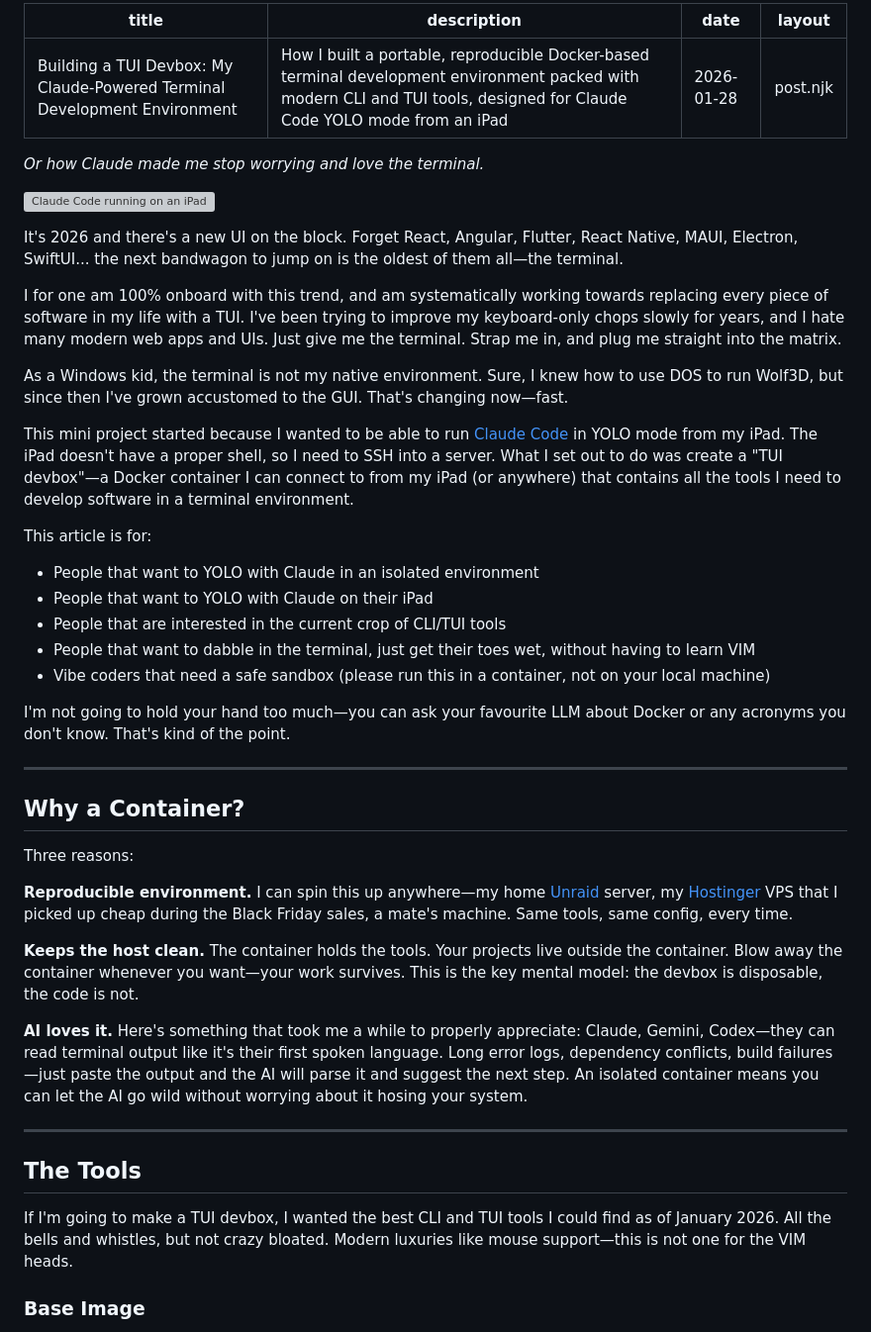
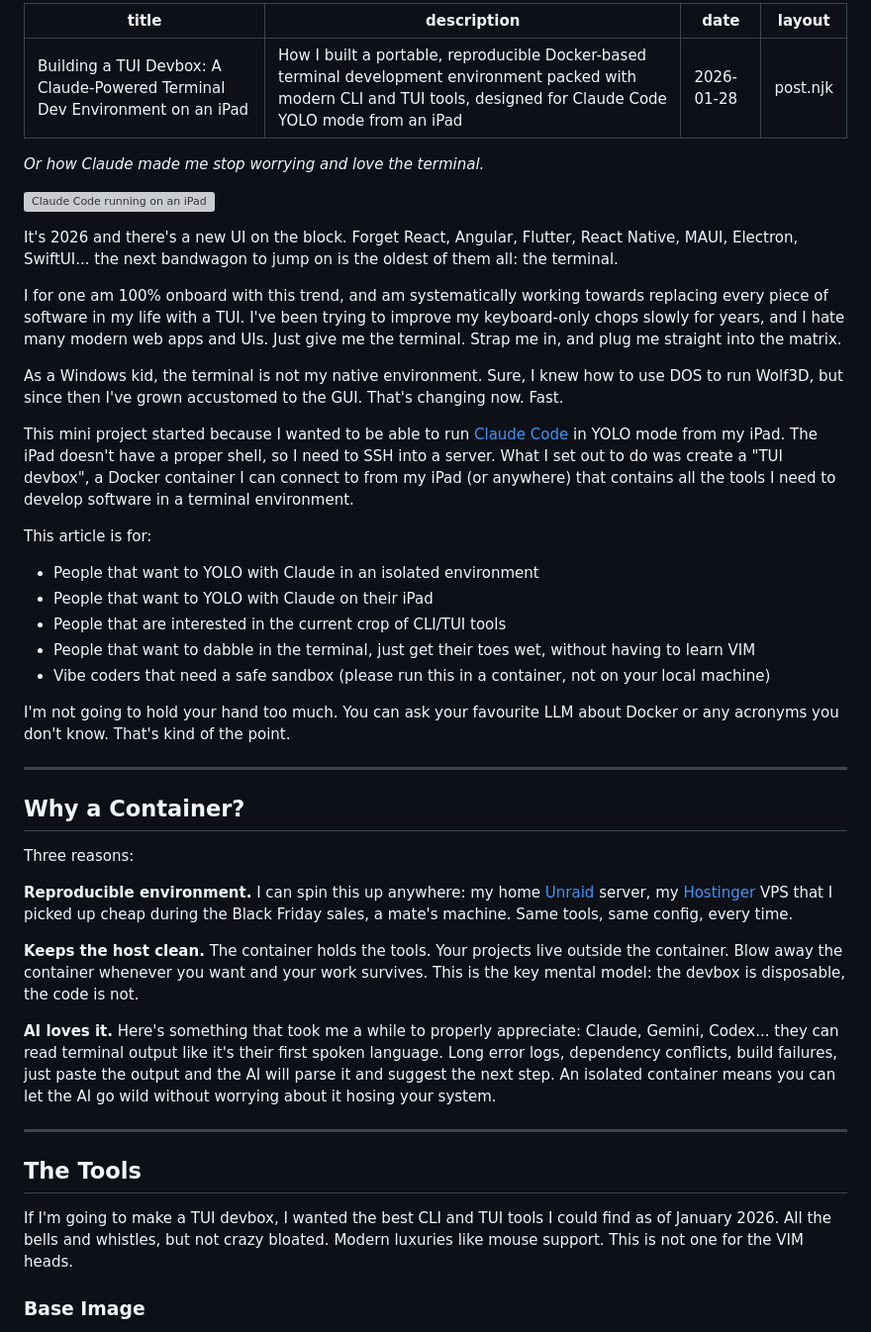
Before and after one commit to BrettKinny/BrettKinny.github.io, a Markdown page: src/posts/tui-devbox.md, the part around one of its changes. Shown at 99% size. Rendered like a GitHub page; grey boxes are pictures that could not be loaded.

Commit message:
Update TUI devbox post: add iPad to title, remove em dashes
https://claude.ai/code/session_01874MJDupGUzQGoLGVNypn3

```diff
--- a/src/posts/tui-devbox.md
+++ b/src/posts/tui-devbox.md
@@ -1,5 +1,5 @@
 ---
-title: "Building a TUI Devbox: My Claude-Powered Terminal Development Environment"
+title: "Building a TUI Devbox: A Claude-Powered Terminal Dev Environment on an iPad"
 description: "How I built a portable, reproducible Docker-based terminal development environment packed with modern CLI and TUI tools, designed for Claude Code YOLO mode from an iPad"
 date: 2026-01-28
 layout: post.njk
@@ -9,13 +9,13 @@ layout: post.njk
 
 ![Claude Code running on an iPad](/images/claude-ipad.png)
 
-It's 2026 and there's a new UI on the block. Forget React, Angular, Flutter, React Native, MAUI, Electron, SwiftUI... the next bandwagon to jump on is the oldest of them all—the terminal.
+It's 2026 and there's a new UI on the block. Forget React, Angular, Flutter, React Native, MAUI, Electron, SwiftUI... the next bandwagon to jump on is the oldest of them all: the terminal.
 
 I for one am 100% onboard with this trend, and am systematically working towards replacing every piece of software in my life with a TUI. I've been trying to improve my keyboard-only chops slowly for years, and I hate many modern web apps and UIs. Just give me the terminal. Strap me in, and plug me straight into the matrix.
 
-As a Windows kid, the terminal is not my native environment. Sure, I knew how to use DOS to run Wolf3D, but since then I've grown accustomed to the GUI. That's changing now—fast.
+As a Windows kid, the terminal is not my native environment. Sure, I knew how to use DOS to run Wolf3D, but since then I've grown accustomed to the GUI. That's changing now. Fast.
 
-This mini project started because I wanted to be able to run [Claude Code](https://docs.anthropic.com/en/docs/agents-and-tools/claude-code/overview) in YOLO mode from my iPad. The iPad doesn't have a proper shell, so I need to SSH into a server. What I set out to do was create a "TUI devbox"—a Docker container I can connect to from my iPad (or anywhere) that contains all the tools I need to develop software in a terminal environment.
+This mini project started because I wanted to be able to run [Claude Code](https://docs.anthropic.com/en/docs/agents-and-tools/claude-code/overview) in YOLO mode from my iPad. The iPad doesn't have a proper shell, so I need to SSH into a server. What I set out to do was create a "TUI devbox", a Docker container I can connect to from my iPad (or anywhere) that contains all the tools I need to develop software in a terminal environment.
 
 This article is for:
 
@@ -25,7 +25,7 @@ This article is for:
 - People that want to dabble in the terminal, just get their toes wet, without having to learn VIM
 - Vibe coders that need a safe sandbox (please run this in a container, not on your local machine)
 
-I'm not going to hold your hand too much—you can ask your favourite LLM about Docker or any acronyms you don't know. That's kind of the point.
+I'm not going to hold your hand too much. You can ask your favourite LLM about Docker or any acronyms you don't know. That's kind of the point.
 
 ---
 
@@ -33,17 +33,17 @@ I'm not going to hold your hand too much—you can ask your favourite LLM about
 
 Three reasons:
 
-**Reproducible environment.** I can spin this up anywhere—my home [Unraid](https://unraid.net/) server, my [Hostinger](https://www.hostinger.com/) VPS that I picked up cheap during the Black Friday sales, a mate's machine. Same tools, same config, every time.
+**Reproducible environment.** I can spin this up anywhere: my home [Unraid](https://unraid.net/) server, my [Hostinger](https://www.hostinger.com/) VPS that I picked up cheap during the Black Friday sales, a mate's machine. Same tools, same config, every time.
 
-**Keeps the host clean.** The container holds the tools. Your projects live outside the container. Blow away the container whenever you want—your work survives. This is the key mental model: the devbox is disposable, the code is not.
+**Keeps the host clean.** The container holds the tools. Your projects live outside the container. Blow away the container whenever you want and your work survives. This is the key mental model: the devbox is disposable, the code is not.
 
-**AI loves it.** Here's something that took me a while to properly appreciate: Claude, Gemini, Codex—they can read terminal output like it's their first spoken language. Long error logs, dependency conflicts, build failures—just paste the output and the AI will parse it and suggest the next step. An isolated container means you can let the AI go wild without worrying about it hosing your system.
+**AI loves it.** Here's something that took me a while to properly appreciate: Claude, Gemini, Codex... they can read terminal output like it's their first spoken language. Long error logs, dependency conflicts, build failures, just paste the output and the AI will parse it and suggest the next step. An isolated container means you can let the AI go wild without worrying about it hosing your system.
 
 ---
 
 ## The Tools
 
-If I'm going to make a TUI devbox, I wanted the best CLI and TUI tools I could find as of January 2026. All the bells and whistles, but not crazy bloated. Modern luxuries like mouse support—this is not one for the VIM heads.
+If I'm going to make a TUI devbox, I wanted the best CLI and TUI tools I could find as of January 2026. All the bells and whistles, but not crazy bloated. Modern luxuries like mouse support. This is not one for the VIM heads.
 
 ### Base Image
 
```
Also changed, not shown: other parts of src/posts/tui-devbox.md (+12 -12 lines).
